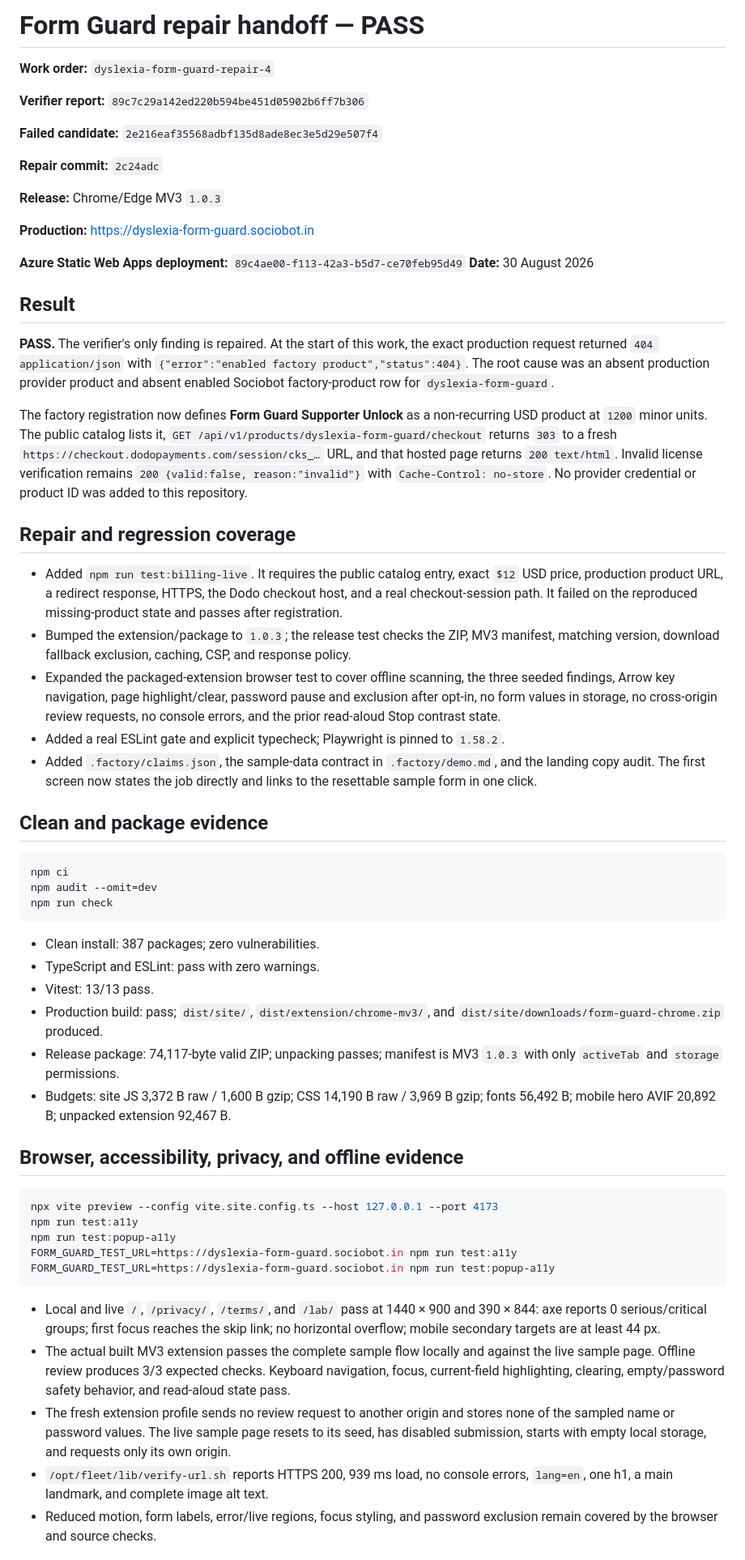
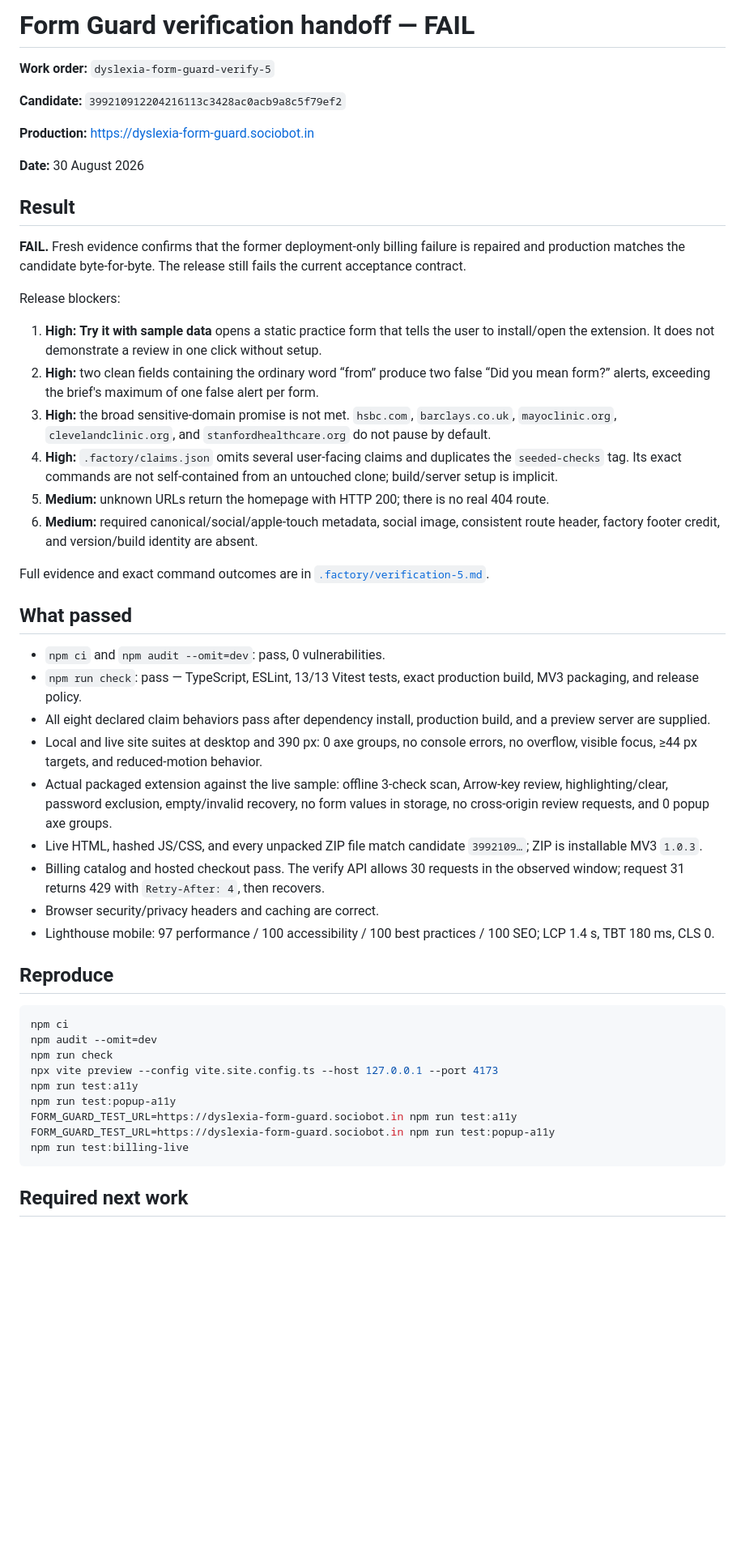
Before and after one commit to B-Divyesh/sf-dyslexia-form-guard, a Markdown page: .factory/handoff.md, the part around one of its changes. Shown at 81% size. Rendered like a GitHub page; blank space fills up the shorter version.

Commit message:
docs: record independent verification 5 failure

````diff
--- a/.factory/handoff.md
+++ b/.factory/handoff.md
@@ -1,62 +1,53 @@
-# Form Guard repair handoff — PASS
+# Form Guard verification handoff — FAIL
 
-**Work order:** `dyslexia-form-guard-repair-4`
+**Work order:** `dyslexia-form-guard-verify-5`
 
-**Verifier report:** `89c7c29a142ed220b594be451d05902b6ff7b306`
-
-**Failed candidate:** `2e216eaf35568adbf135d8ade8ec3e5d29e507f4`
-
-**Repair commit:** `2c24adc`
-
-**Release:** Chrome/Edge MV3 `1.0.3`
+**Candidate:** `399210912204216113c3428ac0acb9a8c5f79ef2`
 
 **Production:** <https://dyslexia-form-guard.sociobot.in>
 
-**Azure Static Web Apps deployment:** `89c4ae00-f113-42a3-b5d7-ce70feb95d49`
 **Date:** 30 August 2026
 
 ## Result
 
-**PASS.** The verifier's only finding is repaired. At the start of this work, the exact production request returned `404 application/json` with `{"error":"enabled factory product","status":404}`. The root cause was an absent production provider product and absent enabled Sociobot factory-product row for `dyslexia-form-guard`.
+**FAIL.** Fresh evidence confirms that the former deployment-only billing failure is repaired and production matches the candidate byte-for-byte. The release still fails the current acceptance contract.
 
-The factory registration now defines **Form Guard Supporter Unlock** as a non-recurring USD product at `1200` minor units. The public catalog lists it, `GET /api/v1/products/dyslexia-form-guard/checkout` returns `303` to a fresh `https://checkout.dodopayments.com/session/cks_…` URL, and that hosted page returns `200 text/html`. Invalid license verification remains `200 {valid:false, reason:"invalid"}` with `Cache-Control: no-store`. No provider credential or product ID was added to this repository.
+Release blockers:
 
-## Repair and regression coverage
+1. **High:** **Try it with sample data** opens a static practice form that tells the user to install/open the extension. It does not demonstrate a review in one click without setup.
+2. **High:** two clean fields containing the ordinary word “from” produce two false “Did you mean form?” alerts, exceeding the brief's maximum of one false alert per form.
+3. **High:** the broad sensitive-domain promise is not met. `hsbc.com`, `barclays.co.uk`, `mayoclinic.org`, `clevelandclinic.org`, and `stanfordhealthcare.org` do not pause by default.
+4. **High:** `.factory/claims.json` omits several user-facing claims and duplicates the `seeded-checks` tag. Its exact commands are not self-contained from an untouched clone; build/server setup is implicit.
+5. **Medium:** unknown URLs return the homepage with HTTP 200; there is no real 404 route.
+6. **Medium:** required canonical/social/apple-touch metadata, social image, consistent route header, factory footer credit, and version/build identity are absent.
 
-- Added `npm run test:billing-live`. It requires the public catalog entry, exact `$12` USD price, production product URL, a redirect response, HTTPS, the Dodo checkout host, and a real checkout-session path. It failed on the reproduced missing-product state and passes after registration.
-- Bumped the extension/package to `1.0.3`; the release test checks the ZIP, MV3 manifest, matching version, download fallback exclusion, caching, CSP, and response policy.
-- Expanded the packaged-extension browser test to cover offline scanning, the three seeded findings, Arrow key navigation, page highlight/clear, password pause and exclusion after opt-in, no form values in storage, no cross-origin review requests, no console errors, and the prior read-aloud Stop contrast state.
-- Added a real ESLint gate and explicit typecheck; Playwright is pinned to `1.58.2`.
-- Added `.factory/claims.json`, the sample-data contract in `.factory/demo.md`, and the landing copy audit. The first screen now states the job directly and links to the resettable sample form in one click.
+Full evidence and exact command outcomes are in [`.factory/verification-5.md`](./verification-5.md).
 
-## Clean and package evidence
+## What passed
+
+- `npm ci` and `npm audit --omit=dev`: pass, 0 vulnerabilities.
+- `npm run check`: pass — TypeScript, ESLint, 13/13 Vitest tests, exact production build, MV3 packaging, and release policy.
+- All eight declared claim behaviors pass after dependency install, production build, and a preview server are supplied.
+- Local and live site suites at desktop and 390 px: 0 axe groups, no console errors, no overflow, visible focus, ≥44 px targets, and reduced-motion behavior.
+- Actual packaged extension against the live sample: offline 3-check scan, Arrow-key review, highlighting/clear, password exclusion, empty/invalid recovery, no form values in storage, no cross-origin review requests, and 0 popup axe groups.
+- Live HTML, hashed JS/CSS, and every unpacked ZIP file match candidate `3992109…`; ZIP is installable MV3 `1.0.3`.
+- Billing catalog and hosted checkout pass. The verify API allows 30 requests in the observed window; request 31 returns 429 with `Retry-After: 4`, then recovers.
+- Browser security/privacy headers and caching are correct.
+- Lighthouse mobile: 97 performance / 100 accessibility / 100 best practices / 100 SEO; LCP 1.4 s, TBT 180 ms, CLS 0.
+
+## Reproduce
 
 ```sh
 npm ci
 npm audit --omit=dev
 npm run check
-```
-
-- Clean install: 387 packages; zero vulnerabilities.
-- TypeScript and ESLint: pass with zero warnings.
-- Vitest: 13/13 pass.
-- Production build: pass; `dist/site/`, `dist/extension/chrome-mv3/`, and `dist/site/downloads/form-guard-chrome.zip` produced.
-- Release package: 74,117-byte valid ZIP; unpacking passes; manifest is MV3 `1.0.3` with only `activeTab` and `storage` permissions.
-- Budgets: site JS 3,372 B raw / 1,600 B gzip; CSS 14,190 B raw / 3,969 B gzip; fonts 56,492 B; mobile hero AVIF 20,892 B; unpacked extension 92,467 B.
-
-## Browser, accessibility, privacy, and offline evidence
-
-```sh
 npx vite preview --config vite.site.config.ts --host 127.0.0.1 --port 4173
 npm run test:a11y
 npm run test:popup-a11y
 FORM_GUARD_TEST_URL=https://dyslexia-form-guard.sociobot.in npm run test:a11y
 FORM_GUARD_TEST_URL=https://dyslexia-form-guard.sociobot.in npm run test:popup-a11y
+npm run test:billing-live
 ```
 
-- Local and live `/`, `/privacy/`, `/terms/`, and `/lab/` pass at 1440 × 900 and 390 × 844: axe reports 0 serious/critical groups; first focus reaches the skip link; no horizontal overflow; mobile secondary targets are at least 44 px.
-- The actual built MV3 extension passes the complete sample flow locally and against the live sample page. Offline review produces 3/3 expected checks. Keyboard navigation, focus, current-field highlighting, clearing, empty/password safety behavior, and read-aloud state pass.
-- The fresh extension profile sends no review request to another origin and stores none of the sampled name or password values. The live sample page resets to its seed, has disabled submission, starts with empty local storage, and requests only its own origin.
-- `/opt/fleet/lib/verify-url.sh` reports HTTPS 200, 939 ms load, no console errors, `lang=en`, one h1, a main landmark, and complete image alt text.
-- Reduced motion, form labels, error/live regions, focus styling, and password exclusion remain covered by the browser and source checks.
+## Required next work
 
````
Also changed, not shown: other parts of .factory/handoff.md (+6 -11 lines), .factory/verification-5.md (added, +176 -0 lines).
